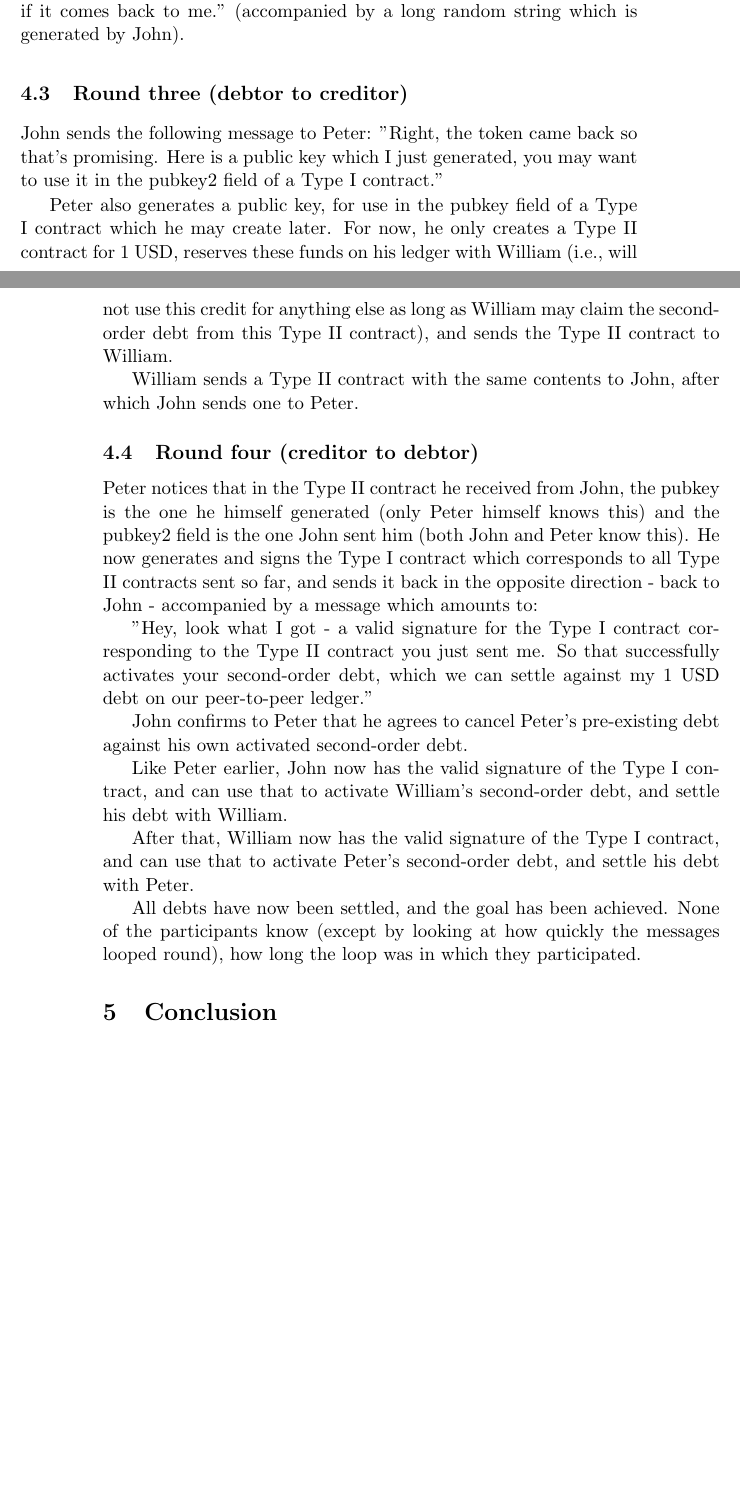
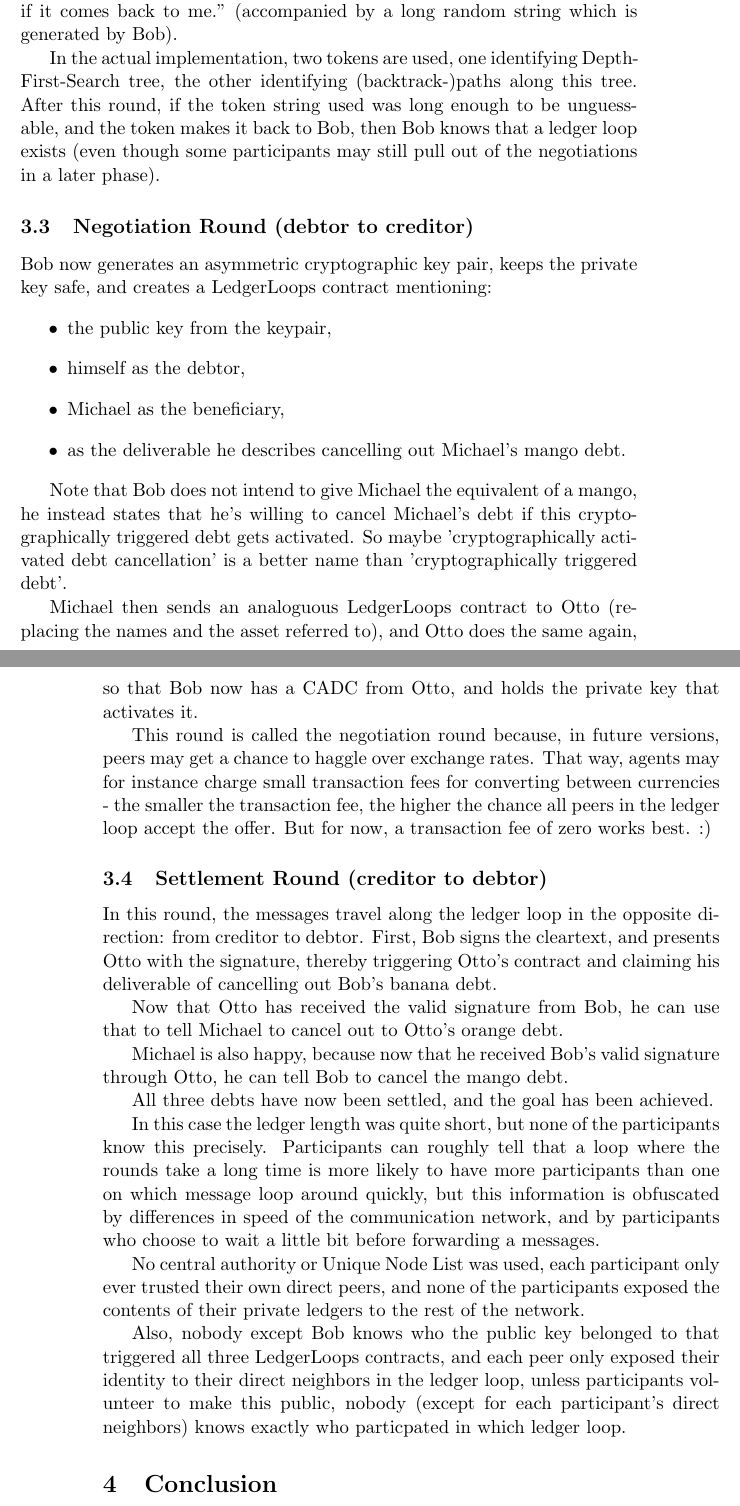
Before and after one commit to ledgerloops/ledgerloops.com, a LaTeX paper (doc/whitepaper.tex): two parts of pages 3 and 4 of 4, joined at a grey line, cut so that both start at the same text, the shorter picture padded with empty space. Compiled offline with pdfLaTeX.

Commit message:
Simplify contract trigger in whitepaper

```diff
--- a/doc/whitepaper.tex
+++ b/doc/whitepaper.tex
@@ -96,38 +91,56 @@
 "Right, so you said you have at least one debtor, try sending them this token, instructing them to forward it,
-so I can see if it comes back to me." (accompanied by a long random string which is generated by John).
+so I can see if it comes back to me." (accompanied by a long random string which is generated by Bob).
 
-\subsection{Round three (debtor to creditor)}
-John sends the following message to Peter:
-"Right, the token came back so that's promising. Here is a public key which I just generated, you may want to use it
-in the pubkey2 field of a Type I contract."
+In the actual implementation, two tokens are used, one identifying Depth-First-Search tree, the other identifying
+(backtrack-)paths along this tree.
+After this round, if the token string used was long enough to be unguessable, and the token makes it back to Bob,
+then Bob knows that a ledger loop exists (even though some participants may still pull out of the negotiations
+in a later phase).
 
-Peter also generates a public key, for use in the pubkey field of a Type I contract which he may create later. For now,
-he only creates a Type II contract for 1 USD, reserves these funds on his ledger with William (i.e., will not use this credit
-for anything else as long as William may claim the second-order debt from this Type II contract), and sends the Type II
-contract to William.
+\subsection{Negotiation Round (debtor to creditor)}
+Bob now generates an asymmetric cryptographic key pair, keeps the private key safe, and creates
+a LedgerLoops contract mentioning:
+\begin{itemize}
+\item the public key from the keypair,
+\item himself as the debtor,
+\item Michael as the beneficiary,
+\item as the deliverable he describes cancelling out Michael's mango debt.
+\end{itemize}
 
-William sends a Type II contract with the same contents to John, after which John sends one to Peter.
+Note that Bob does not intend to give Michael the equivalent of a mango, he instead states that he's willing to cancel
+Michael's debt if this cryptographically triggered debt gets activated. So maybe 'cryptographically activated debt cancellation'
+ is a better name than 'cryptographically triggered debt'.
 
-\subsection{Round four (creditor to debtor)}
+Michael then sends an analoguous LedgerLoops contract to Otto (replacing the names and the asset referred to), and Otto does the
+same again, so that Bob now has a CADC from Otto, and holds the private key that activates it.
 
-Peter notices that in the Type II contract he received from John, the pubkey is the one he himself generated (only Peter himself
-knows this) and the pubkey2 field is the one John sent him (both John and Peter know this). He now generates and signs
-the Type I contract which corresponds to all Type II contracts sent so far, and sends it back in the opposite direction -
-back to John - accompanied by a message which amounts to:
+This round is called the negotiation round because, in future versions, peers may get a chance to haggle over exchange rates. That
+way, agents may for instance charge small transaction fees for converting between currencies - the smaller the transaction fee,
+the higher the chance all peers in the ledger loop accept the offer. But for now, a transaction fee of zero works best. :)
 
-"Hey, look what I got - a valid signature for the Type I contract corresponding to the Type II contract you just sent me.
-So that successfully activates your second-order debt, which we can settle against my 1 USD debt on our peer-to-peer ledger."
+\subsection{Settlement Round (creditor to debtor)}
 
-John confirms to Peter that he agrees to cancel Peter's pre-existing debt against his own activated second-order debt.
+In this round, the messages travel along the ledger loop in the opposite direction: from creditor to debtor. First, Bob signs the
+cleartext, and presents Otto with the signature, thereby triggering Otto's contract and claiming his deliverable of cancelling out
+Bob's banana debt.
 
-Like Peter earlier, John now has the valid signature of the Type I contract, and can use that to activate William's second-order
-debt, and settle his debt with William.
+Now that Otto has received the valid signature from Bob, he can use that to tell Michael to cancel out to Otto's orange debt.
 
-After that, William now has the valid signature of the Type I contract, and can use that to activate Peter's second-order
-debt, and settle his debt with Peter.
+Michael is also happy, because now that he received Bob's valid signature through Otto, he can tell Bob to cancel the mango debt.
 
-All debts have now been settled, and the goal has been achieved. None of the participants know (except by looking at how
-quickly the messages looped round), how long the loop was in which they participated.
+All three debts have now been settled, and the goal has been achieved.
+
+In this case the ledger length was quite short, but none of the participants know this precisely. Participants can roughly tell that
+a loop where the rounds take a long time is more likely to have more participants than one on which message loop around quickly,
+but this information is obfuscated by differences in speed of the communication network, and by participants who choose to wait a
+little bit before forwarding a messages.
+
+No central authority or Unique Node List was used, each participant only ever trusted their own direct peers, and none of the participants
+exposed the contents of their private ledgers to the rest of the network.
+
+Also, nobody except Bob knows who the public key belonged to that triggered all three LedgerLoops contracts, and each peer only exposed
+their identity to their direct neighbors in the ledger loop, unless participants volunteer to make this public,
+nobody (except for each participant's direct neighbors) knows exactly who particpated in which ledger loop.
 
 \section{Conclusion}
 This is a work in progress. Full implementation details of LedgerLoops 0.4, as well as an initial discussion of security considerations,
```
Also changed, not shown: doc/whitepaper.pdf, doc/whitepaper.tex (87 more changed lines), 3 other files.
